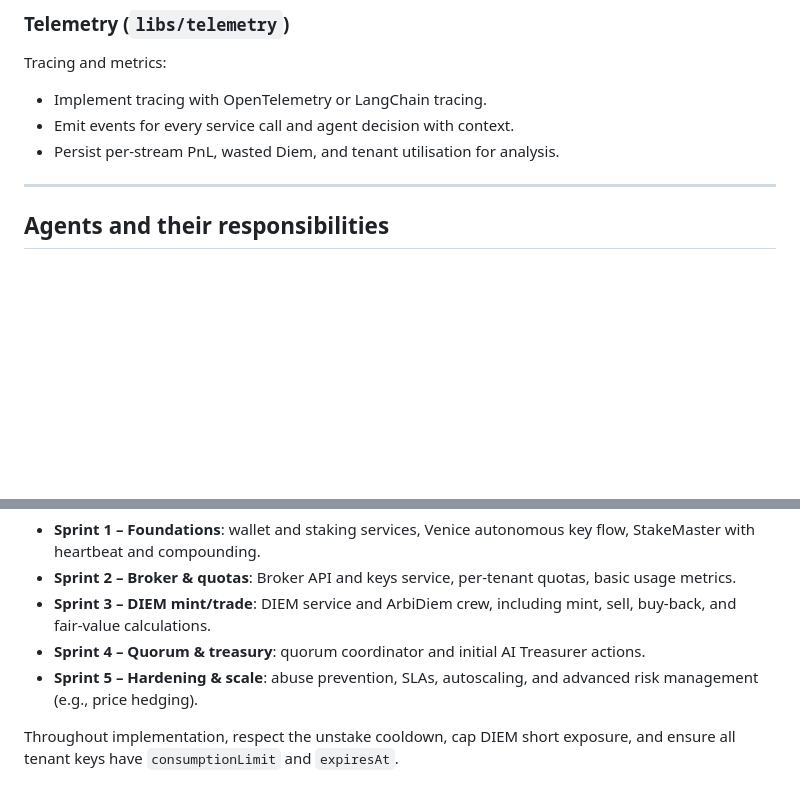
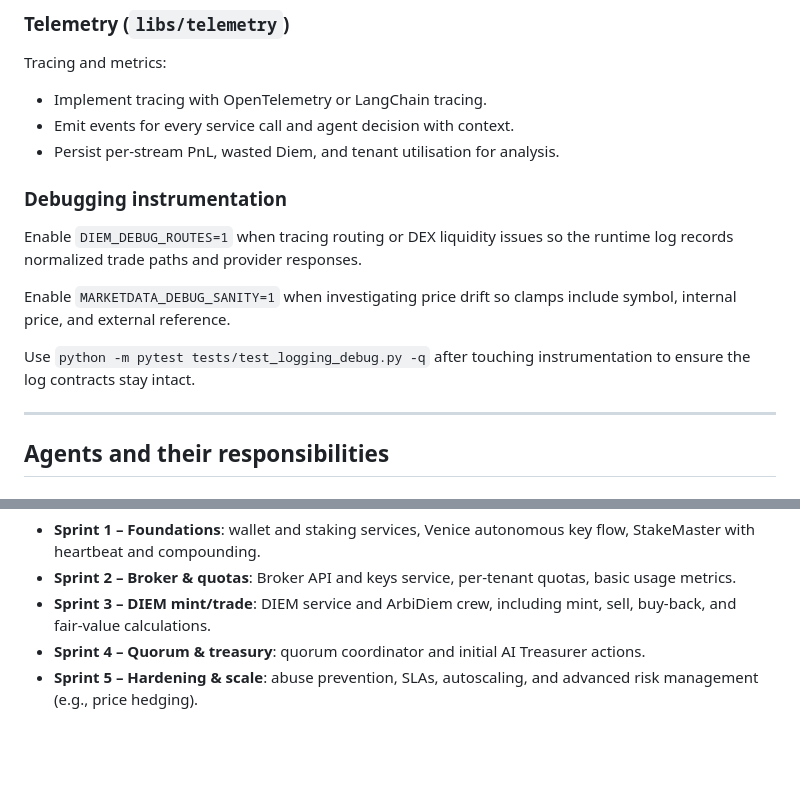
Before and after one commit to joelwk/venice-capacity-broker, a Markdown page: docs/implementation-plan-agents.md, 2 parts joined by grey strips. Drawn GitHub-style; blank space fills up the shorter version.

```diff
--- a/docs/implementation-plan-agents.md
+++ b/docs/implementation-plan-agents.md
@@ -106,6 +106,19 @@ Tracing and metrics:
 - Emit events for every service call and agent decision with context.
 - Persist per‑stream PnL, wasted Diem, and tenant utilisation for analysis.
 
+
+### Debugging instrumentation
+
+Enable `DIEM_DEBUG_ROUTES=1` when tracing routing or DEX liquidity issues so the runtime log records normalized trade paths and provider responses.
+
+
+Enable `MARKETDATA_DEBUG_SANITY=1` when investigating price drift so clamps include symbol, internal price, and external reference.
+
+
+Use `python -m pytest tests/test_logging_debug.py -q` after touching instrumentation to ensure the log contracts stay intact.
+
+
+
 ---
 
 ## Agents and their responsibilities
@@ -184,5 +197,3 @@ Follow the sprint plan outlined in the implementation document:
 - **Sprint 3 – DIEM mint/trade**: DIEM service and ArbiDiem crew, including mint, sell, buy‑back, and fair‑value calculations.
 - **Sprint 4 – Quorum & treasury**: quorum coordinator and initial AI Treasurer actions.
 - **Sprint 5 – Hardening & scale**: abuse prevention, SLAs, autoscaling, and advanced risk management (e.g., price hedging).
-
-Throughout implementation, respect the unstake cooldown, cap DIEM short exposure, and ensure all tenant keys have `consumptionLimit` and `expiresAt`.
```
Also changed, not shown: AGENTS.md (+16 -0 lines), docs/implementation-plan-broker.md (+5 -0 lines).
